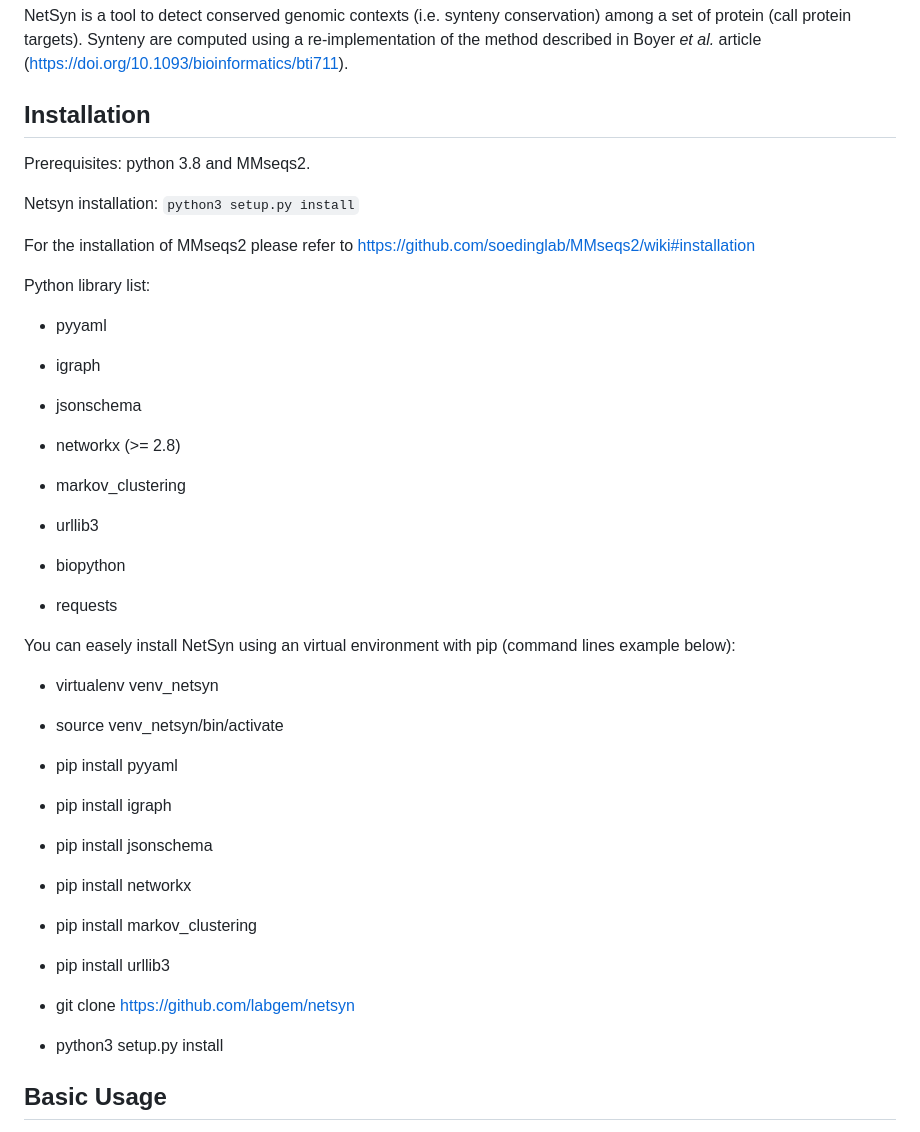
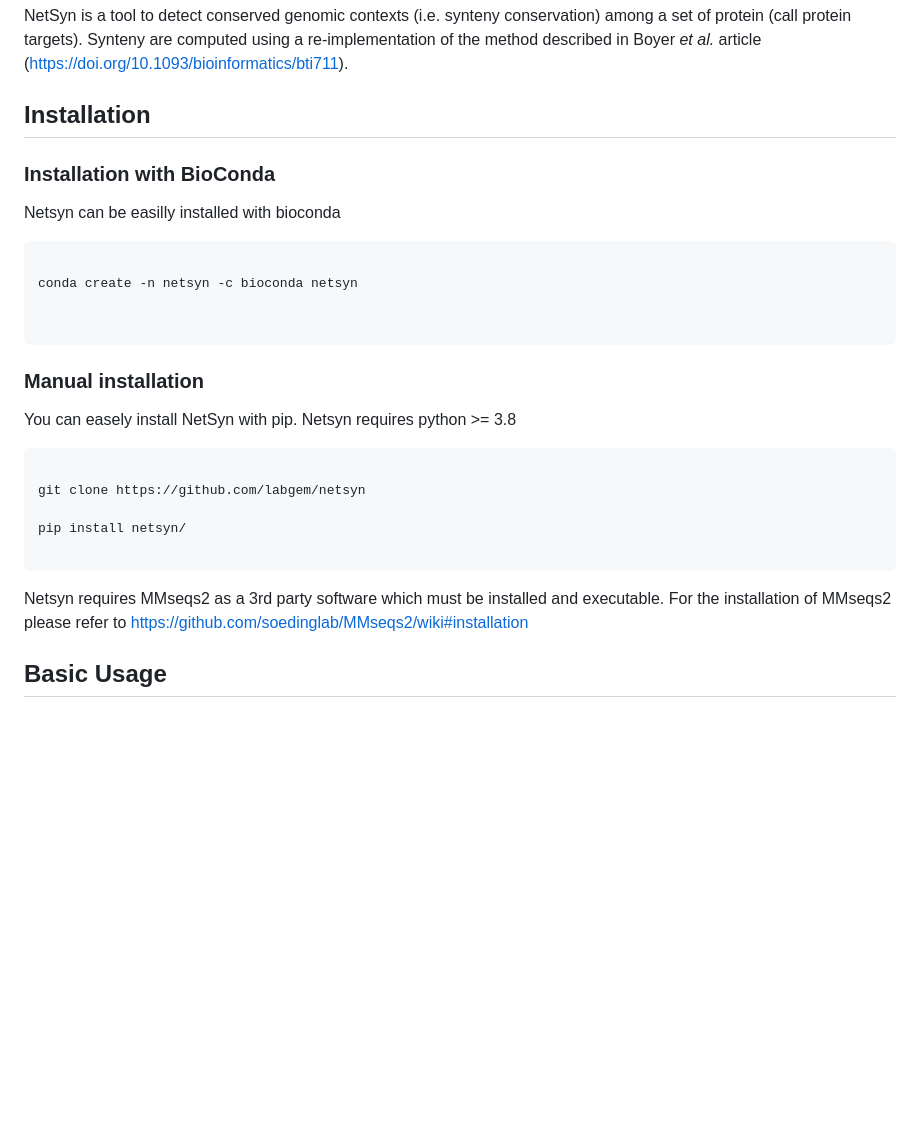
Before and after one commit to labgem/netsyn, a Markdown page: README.md, the part around one of its changes. GitHub-like rendering; blank space fills up the shorter version.

Commit message:
update readme with bioconda install

````diff
--- a/README.md
+++ b/README.md
@@ -4,51 +7,33 @@ NetSyn is a tool to detect conserved genomic contexts (i.e. synteny conservation
 
 ## Installation
 
-Prerequisites: python 3.8 and MMseqs2.
 
-Netsyn installation: `python3 setup.py install`
+### Installation with BioConda
 
-For the installation of MMseqs2 please refer to https://github.com/soedinglab/MMseqs2/wiki#installation
+Netsyn can be easilly installed with bioconda
 
- Python library list:
+```bash
 
-  - pyyaml
+conda create -n netsyn -c bioconda netsyn
 
-  - igraph
 
-  - jsonschema
+```
 
-  - networkx (>= 2.8)
 
-  - markov_clustering
+### Manual installation
 
-  - urllib3
+You can easely install NetSyn with pip. Netsyn requires python >= 3.8
 
-  - biopython
+```bash
 
-  - requests
+git clone https://github.com/labgem/netsyn
 
-You can easely install NetSyn using an virtual environment with pip (command lines example below):
+pip install netsyn/
 
-  - virtualenv venv_netsyn
+```
 
-  - source venv_netsyn/bin/activate
+Netsyn requires MMseqs2 as a 3rd party software which must be installed and executable. For the installation of MMseqs2 please refer to https://github.com/soedinglab/MMseqs2/wiki#installation
 
-  - pip install pyyaml
-
-  - pip install igraph
-
-  - pip install jsonschema
-
-  - pip install networkx
-
-  - pip install markov_clustering
-
-  - pip install urllib3
-
-  - git clone https://github.com/labgem/netsyn
-
-  - python3 setup.py install
 
 ## Basic Usage
 
````
Also changed, not shown: other parts of README.md (+3 -0 lines).
